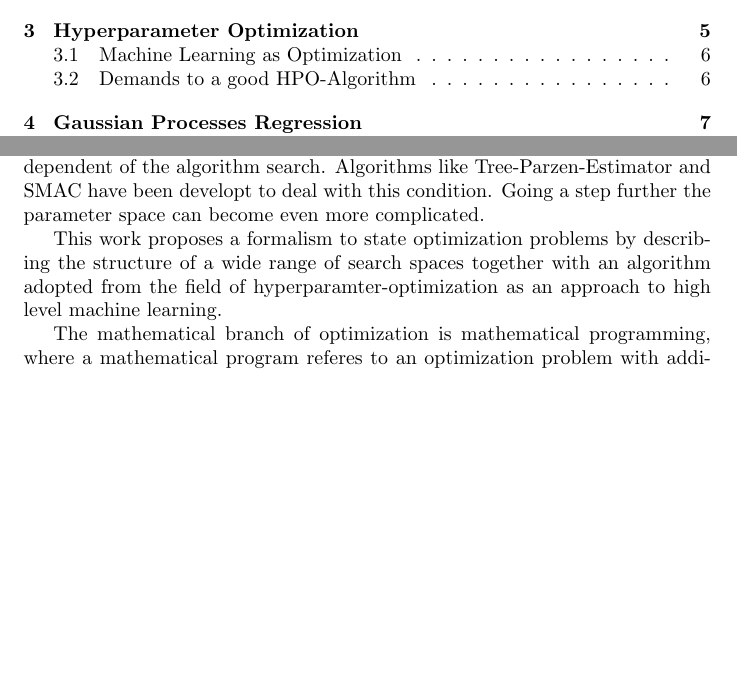
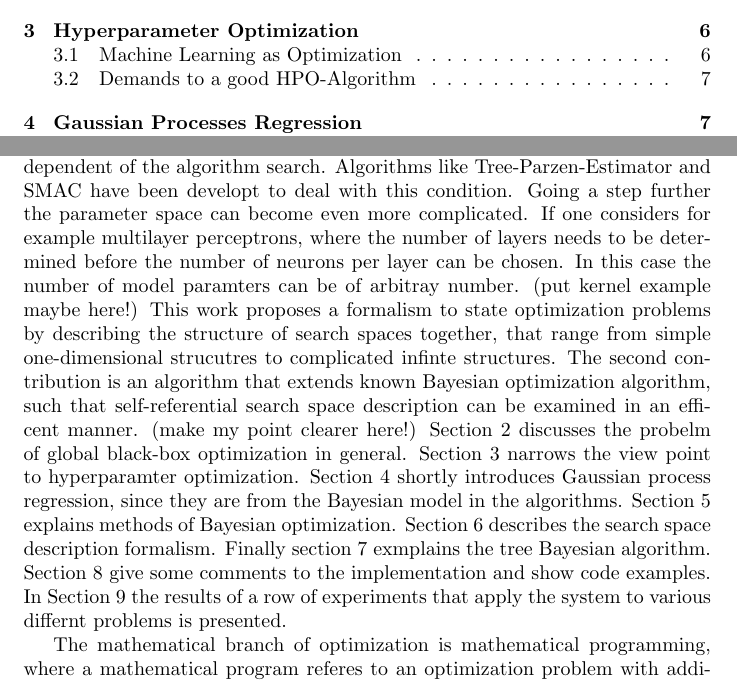
Before and after one commit to Mome/baumschule, a LaTeX thesis (theory/thesis/master_thesis.tex): two parts of pages 1 and 4 of 24, joined at a grey line, cut so that both start at the same text, the shorter picture padded with empty space. Compiled offline with pdfLaTeX.

Commit message:
zwischenspeichern

```diff
--- a/theory/thesis/master_thesis.tex
+++ b/theory/thesis/master_thesis.tex
@@ -67,9 +67,17 @@ The selection is usually seen as a two step process: from the range of aplicable
 The often multimodal, mostly unknown and sometimes discontinous nature of hyperparamter optimization problem leads many users to apply the easy to implement, exaustive and uninformed grid search or random search. The only source of information about the objective function, that can be embraced, is often the evaluation for some parameter setting of the objective function itself. Model-based global optimization methods try to harness this information by estimatating the objection function, allowing to make predictions for unknown points. In this way the number of function evaluations should be kept low (since this is the costly step), while the amount of information about the objective function, especially good performing areas, which is obtained in the process should be maximized.
 In recent years Bayesian optimization as a method for hyperparameter optimization received some attention. A Bayesain model of the objective function, which essential means to have a distribution over function values, enabled to express the trade of between exploration and exploitation as a form of inference.
 The problem of also automating the choice of the ML-algorithm is classified as \textit{automated machine learning}. The Combined Algorithm Selection and Hyperparameter optimization problem is also denoted by its acronym \textit{CASH} \cite{feurer_efficient_2015}. The configuration space is of cause different among different algorithms, such that the presence or relevance of a parameter can be dependent of the algorithm search. Algorithms like Tree-Parzen-Estimator and SMAC have been developt to deal with this condition.
-Going a step further the parameter space can become even more complicated.
+Going a step further the parameter space can become even more complicated. If one considers for example multilayer perceptrons, where the number of layers needs to be determined before the number of neurons per layer can be chosen. In this case the number of model paramters can be of arbitray number. (put kernel example maybe here!)
+This work proposes a formalism to state optimization problems by describing the structure of search spaces together, that range from simple one-dimensional strucutres to complicated infinte structures. The second contribution is an algorithm that extends known Bayesian optimization algorithm, such that self-referential search space description can be examined in an efficent manner.
+(make my point clearer here!)
+Section 2 discusses the probelm of global black-box optimization in general. Section 3 narrows the view point to hyperparamter optimization.
+Section 4 shortly introduces Gaussian process regression, since they are from the Bayesian model in the algorithms.
+Section 5 explains methods of Bayesian optimization.
+Section 6 describes the search space description formalism.
+Finally section 7 exmplains the tree Bayesian algorithm.
+Section 8 give some comments to the implementation and show code examples.
+In Section 9 the results of a row of experiments that apply the system to various differnt problems is presented.
 
-This work proposes a formalism to state optimization problems by describing the structure of a wide range of search spaces together with an algorithm adopted from the field of hyperparamter-optimization as an approach to high level machine learning.
 
 The mathematical branch of optimization is mathematical programming, where a mathematical program referes to an optimization problem with additional equality and inequality constraints.
 
```
